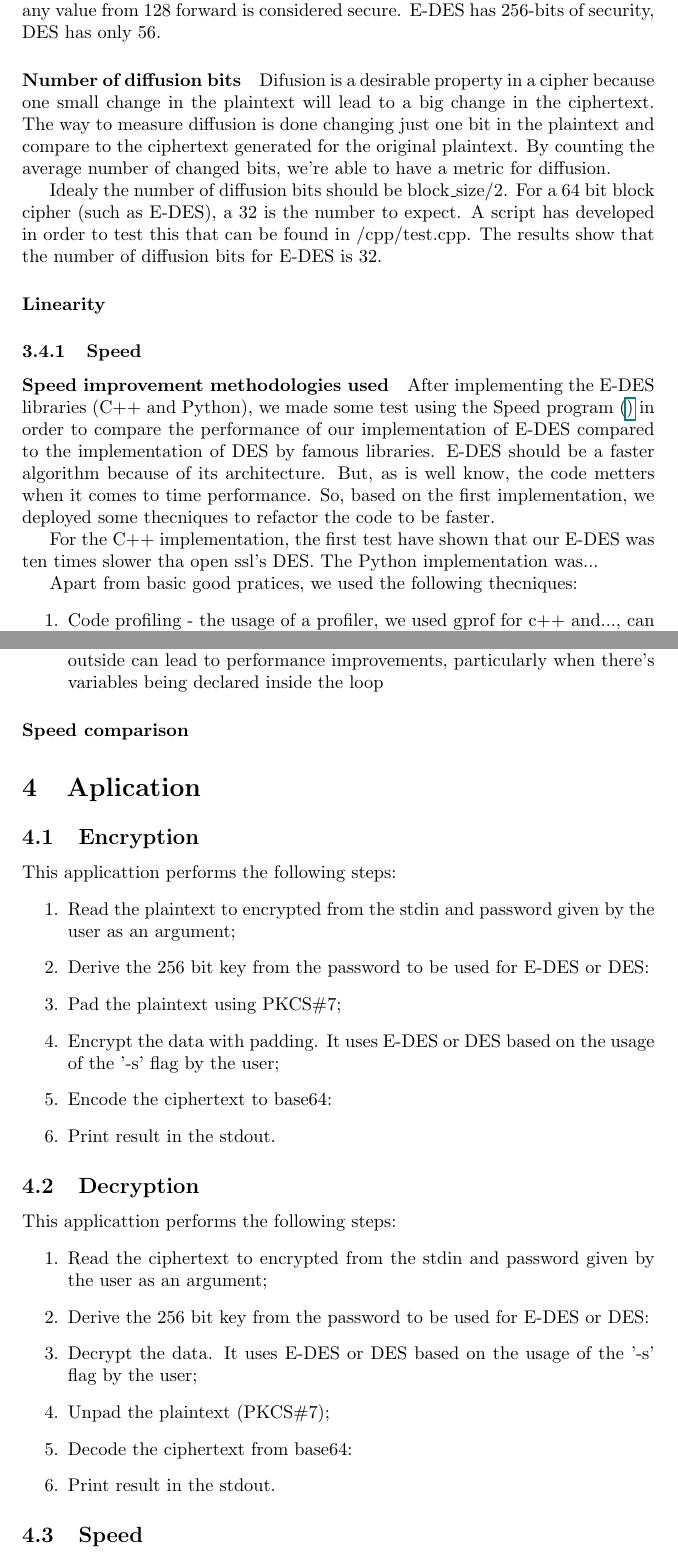
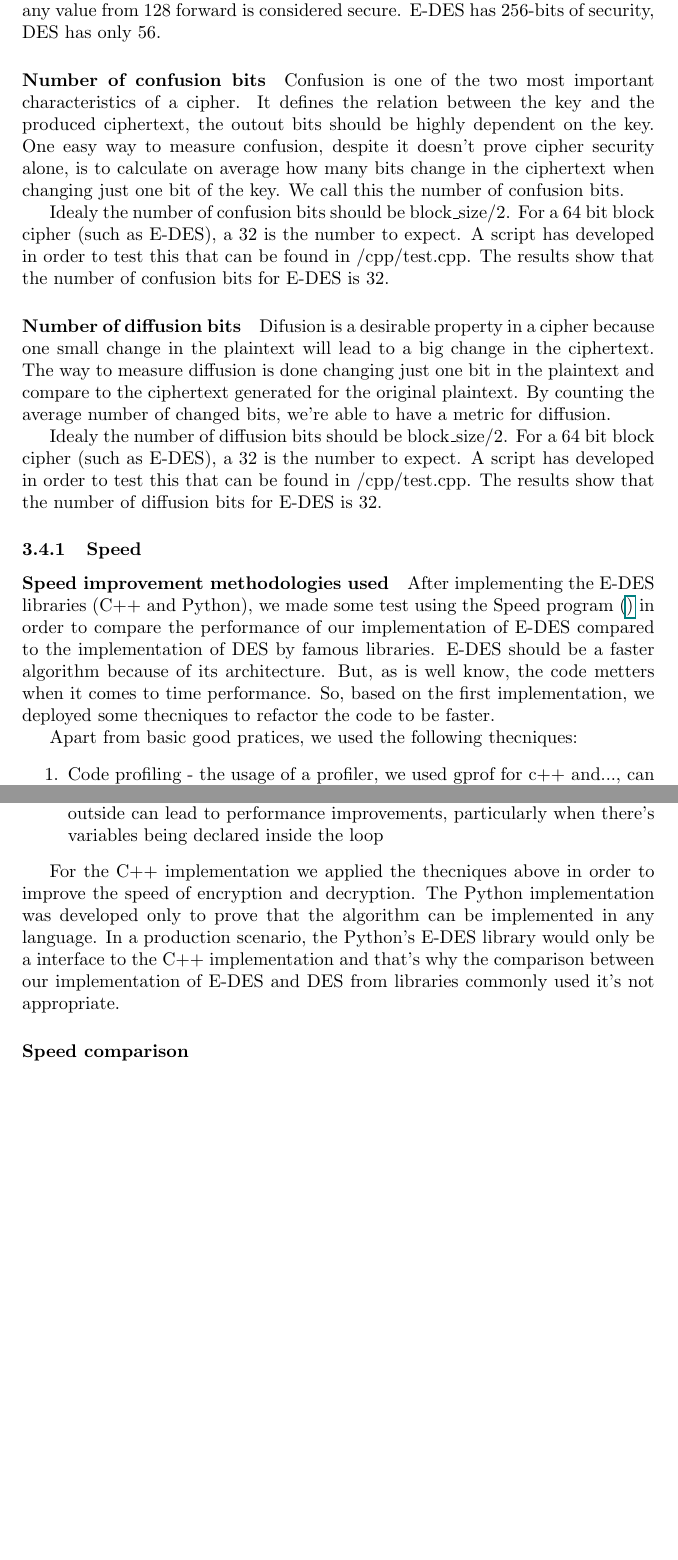
Before and after one commit to diogoftm/CA_E_DES, a LaTeX document (report/report.tex): two parts of pages 8 and 9 of 9, joined at a grey line, cut so that both start at the same text, the shorter picture padded with empty space. Compiled offline with pdfLaTeX.

Commit message:
add n confusion bits test & update report

```diff
--- a/report/report.tex
+++ b/report/report.tex
@@ -264,6 +264,14 @@ The number of n bits of security is good interesting measure since an attacker w
 is a decryption using an arbitrary key. This measure shows how good is the cipher agains a brute force attack.
 Nowadays any value from 128 forward is considered secure. E-DES has 256-bits of security, DES has only 56.
 
+\paragraph{Number of confusion bits}
+Confusion is one of the two most important characteristics of a cipher. It defines the relation between the key and the produced ciphertext, the outout bits should be
+highly dependent on the key. One easy way to measure confusion, despite it doesn't prove cipher security alone, is to calculate on average how many bits change in the
+ciphertext when changing just one bit of the key. We call this the number of confusion bits.
+
+Idealy the number of confusion bits should be block\_size/2. For a 64 bit block cipher (such as E-DES), a 32 is the number to expect. A script has developed in order
+to test this that can be found in /cpp/test.cpp. The results show that the number of confusion bits for E-DES is 32.
+
 \paragraph{Number of diffusion bits }
 Difusion is a desirable property in a cipher because one small change in the plaintext will lead to a big change in the ciphertext.
 The way to measure diffusion is done changing just one bit in the plaintext and compare to the ciphertext generated for the original plaintext. By counting the average number
@@ -271,8 +279,6 @@ of changed bits, we're able to have a metric for diffusion.
 
 Idealy the number of diffusion bits should be block\_size/2. For a 64 bit block cipher (such as E-DES), a 32 is the number to expect. A script has developed in order
 to test this that can be found in /cpp/test.cpp. The results show that the number of diffusion bits for E-DES is 32.
-
-\paragraph{Linearity}
 
 
 \subsubsection{Speed}
@@ -282,8 +288,6 @@ to test this that can be found in /cpp/test.cpp. The results show that the numbe
 After implementing the E-DES libraries (C++ and Python), we made some test using the Speed program (\href{speed}) in order to compare the performance of our implementation
 of E-DES compared to the implementation of DES by famous libraries. E-DES should be a faster algorithm because of its architecture. But, as is well know, the code metters
 when it comes to time performance. So, based on the first implementation, we deployed some thecniques to refactor the code to be faster.
-
-For the C++ implementation, the first test have shown that our E-DES was ten times slower tha open ssl's DES. The Python implementation was...
 
 Apart from basic good pratices, we used the following thecniques:
 \begin{enumerate}
@@ -297,33 +301,11 @@ Apart from basic good pratices, we used the following thecniques:
   declared inside the loop
 \end{enumerate}
 
+For the C++ implementation we applied the thecniques above in order to improve the speed of encryption and decryption. The Python implementation was developed only to prove that
+the algorithm can be implemented in any language. In a production scenario, the Python's E-DES library would only be a interface to the C++ implementation and that's  why the comparison
+between our implementation of E-DES and DES from libraries commonly used it's not appropriate.
+
 \paragraph{Speed comparison}
 
 
-\section {Aplication}
-\subsection{Encryption}
-This applicattion performs the following steps:
-\begin{enumerate}
-  \item Read the plaintext to encrypted from the stdin and password given by the user as an argument;
-  \item Derive the 256 bit key from the password to be used for E-DES or DES:
-  \item Pad the plaintext using PKCS\#7;
-  \item Encrypt the data with padding. It uses E-DES or DES based on the usage of the '-s' flag by the user;
-  \item Encode the ciphertext to base64:
-  \item Print result in the stdout.
-\end{enumerate}
-
-\subsection{Decryption}
-This applicattion performs the following steps:
-\begin{enumerate}
-  \item Read the ciphertext to encrypted from the stdin and password given by the user as an argument;
-  \item Derive the 256 bit key from the password to be used for E-DES or DES:
-  \item Decrypt the data. It uses E-DES or DES based on the usage of the '-s' flag by the user;
-  \item Unpad the plaintext (PKCS\#7);
-  \item Decode the ciphertext from base64:
-  \item Print result in the stdout.
-\end{enumerate}
-
-\subsection{Speed}
-\label{speed}
-
 \end{document}
```
Also changed, not shown: 1 other file.
